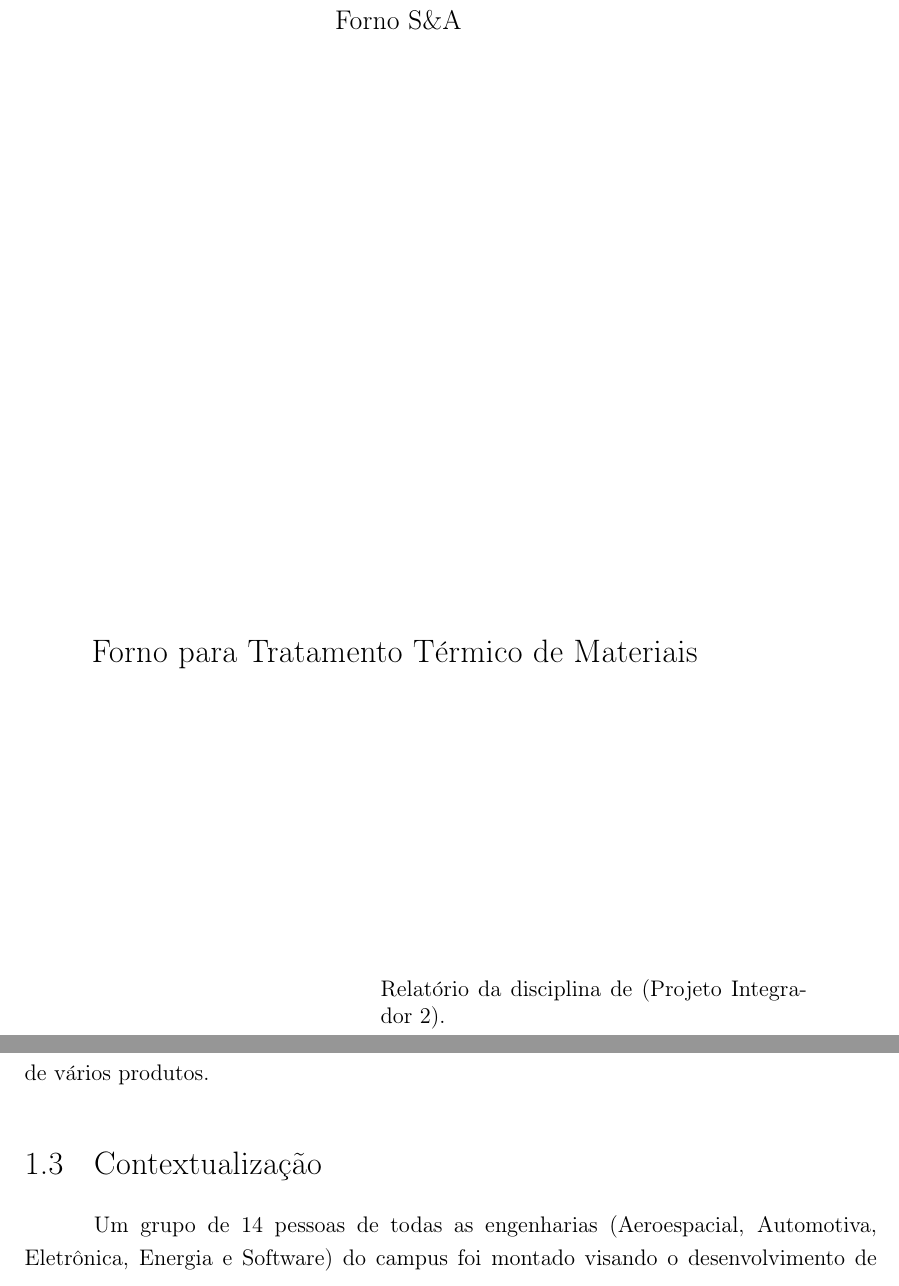
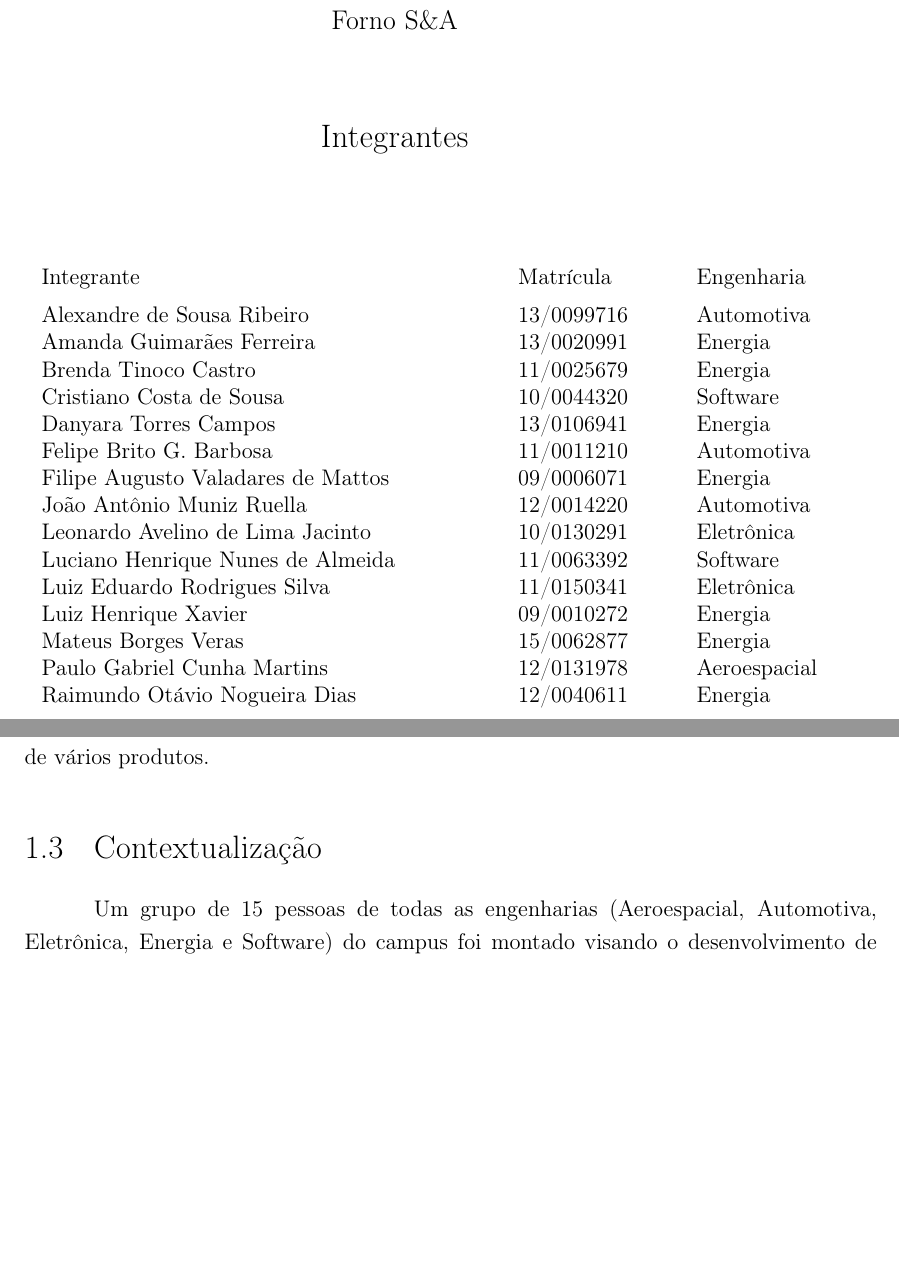
Before and after one commit to forno-sa/forno-sa-latex, a LaTeX thesis (tcc.tex, which reads editaveis/aspectosgerais.tex, fixos/folhaDeAprovacao.tex): two parts of pages 4 and 13 of 83, joined at a grey line, cut so that both start at the same text, the shorter picture padded with empty space. Compiled offline with pdfLaTeX; a LaTeX package or settings file that is missing is left out.

Commit message:
Lista de integrantes
Signed-off-by: Luciano Almeida <mdiebr@gmail.com>

```diff
--- a/editaveis/aspectosgerais.tex
+++ b/editaveis/aspectosgerais.tex
@@ -14,7 +14,7 @@ Uma das atividades de grande importância na ciência dos materiais é o tratame
 
 \section{Contextualização}
 
-Um grupo de 14 pessoas de todas as engenharias (Aeroespacial, Automotiva, Eletrônica, Energia e Software) do campus foi montado visando o desenvolvimento de um forno para tratamentos térmicos, desde a teoria até o produto final. Para tal, diversas reuniões presenciais foram realizadas, bem como a utilização de ferramentas de comunicação online e de armazenamento e compartilhamento de arquivos.
+Um grupo de 15 pessoas de todas as engenharias (Aeroespacial, Automotiva, Eletrônica, Energia e Software) do campus foi montado visando o desenvolvimento de um forno para tratamentos térmicos, desde a teoria até o produto final. Para tal, diversas reuniões presenciais foram realizadas, bem como a utilização de ferramentas de comunicação online e de armazenamento e compartilhamento de arquivos.
 
 A escolha do tema, bem como das características do forno foram motivadas pela necessidade de ampliar a capacidade da Universidade de Brasília (UnB) de realizar experimentos acerca de materiais. Na idealização do forno, considerou-se a têmpera como a forma de verificação do funcionamento do forno e o aço o material que será tratado. Pretende-se, após a fabricação do forno, disponibilizá-lo para a UnB.
 
--- a/fixos/folhaDeAprovacao.tex
+++ b/fixos/folhaDeAprovacao.tex
@@ -2,16 +2,111 @@
 
   \begin{center}
     {\ABNTEXchapterfont\large\imprimirautor}
+    \vspace*{1,5cm}
 
-    \vspace*{\fill}\vspace*{\fill}
-    {\ABNTEXchapterfont\bfseries\Large\imprimirtitulo}
-    \vspace*{\fill}
+    {\ABNTEXchapterfont\bfseries\Large{Integrantes}}
+    \vspace*{1,5cm}
+  \end{center}
 
-    \hspace{.45\textwidth}
-    \begin{minipage}{.5\textwidth}
-        \imprimirpreambulo
-    \end{minipage}%
-    \vspace*{\fill}
-   \end{center}
+\begin{minipage}[b]{.5\textwidth}
+Integrante \vspace{2mm}
 
+Alexandre de Sousa Ribeiro
+
+Amanda Guimarães Ferreira
+
+Brenda Tinoco Castro
+
+Cristiano Costa de Sousa
+
+Danyara Torres Campos
+
+Felipe Brito G. Barbosa
+
+Filipe Augusto Valadares de Mattos
+
+João Antônio Muniz Ruella
+
+Leonardo Avelino de Lima Jacinto
+
+Luciano Henrique Nunes de Almeida
+
+Luiz Eduardo Rodrigues Silva
+
+Luiz Henrique Xavier
+
+Mateus Borges Veras
+
+Paulo Gabriel Cunha Martins
+
+Raimundo Otávio Nogueira Dias
+\end{minipage}
+\hspace{\fill}
+\begin{minipage}[b]{.15\textwidth}
+Matrícula \vspace{2mm}
+
+13/0099716
+
+13/0020991
+
+11/0025679
+
+10/0044320
+
+13/0106941
+
+11/0011210
+
+09/0006071
+
+12/0014220
+
+10/0130291
+
+11/0063392
+
+11/0150341
+
+09/0010272
+
+15/0062877
+
+12/0131978
+
+12/0040611
+\end{minipage}
+\hspace{\fill}
+\begin{minipage}[b]{.15\textwidth}
+Engenharia \vspace{2mm}
+
+Automotiva
+
+Energia
+
+Energia
+
+Software
+
+Energia
+
+Automotiva
+
+Energia
+
+Automotiva
+
+Eletrônica
+
+Software
+
+Eletrônica
+
+Energia
+
+Energia
+
+Aeroespacial
+
+Energia
+\end{minipage}
 \end{folhadeaprovacao}
```
